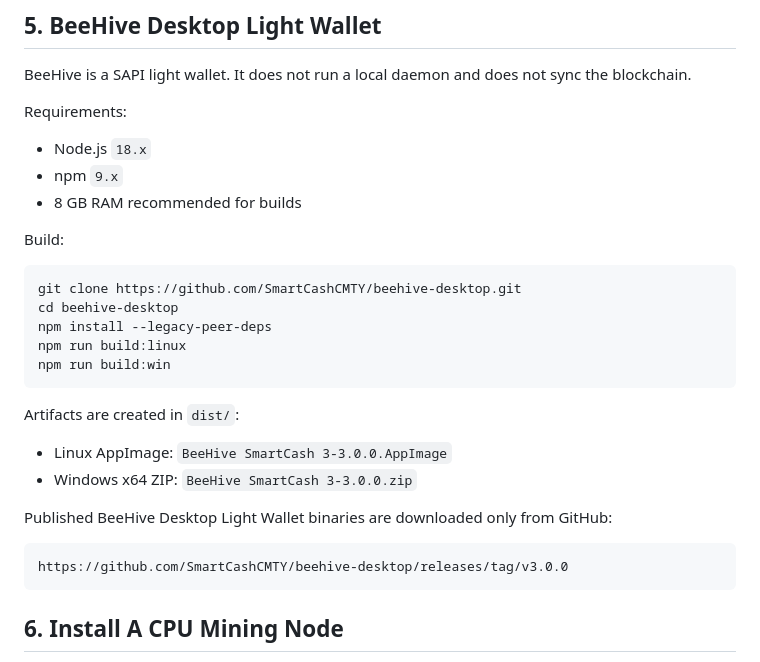
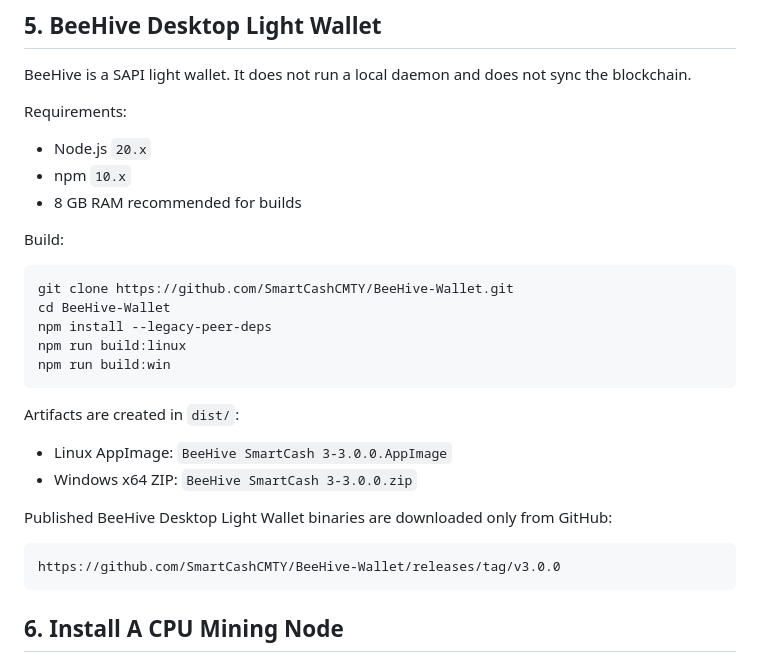
Before and after one commit to SmartCashCMTY/MiningNode, a Markdown page: docs/community-setup-smartcash3.md, the part around the change. GitHub-like rendering.

````diff
--- a/docs/community-setup-smartcash3.md
+++ b/docs/community-setup-smartcash3.md
@@ -254,15 +254,15 @@ the blockchain.
 
 Requirements:
 
-- Node.js `18.x`
-- npm `9.x`
+- Node.js `20.x`
+- npm `10.x`
 - 8 GB RAM recommended for builds
 
 Build:
 
 ```bash
-git clone https://github.com/SmartCashCMTY/beehive-desktop.git
-cd beehive-desktop
+git clone https://github.com/SmartCashCMTY/BeeHive-Wallet.git
+cd BeeHive-Wallet
 npm install --legacy-peer-deps
 npm run build:linux
 npm run build:win
@@ -276,7 +276,7 @@ Artifacts are created in `dist/`:
 Published BeeHive Desktop Light Wallet binaries are downloaded only from GitHub:
 
 ```text
-https://github.com/SmartCashCMTY/beehive-desktop/releases/tag/v3.0.0
+https://github.com/SmartCashCMTY/BeeHive-Wallet/releases/tag/v3.0.0
 ```
 
 ## 6. Install A CPU Mining Node
````
Also changed, not shown: docs/smartcash3-recovery.md (+8 -8 lines).
